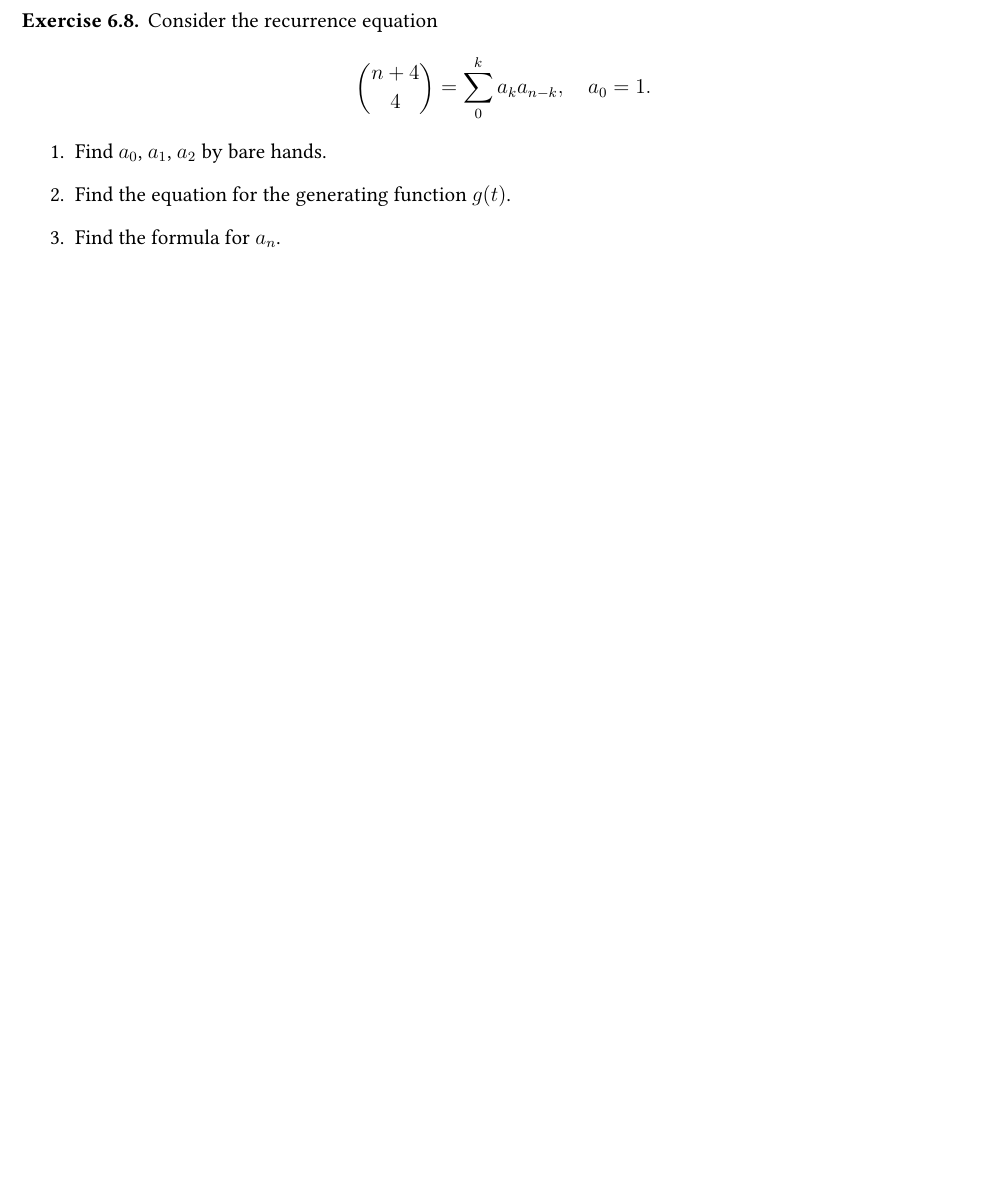
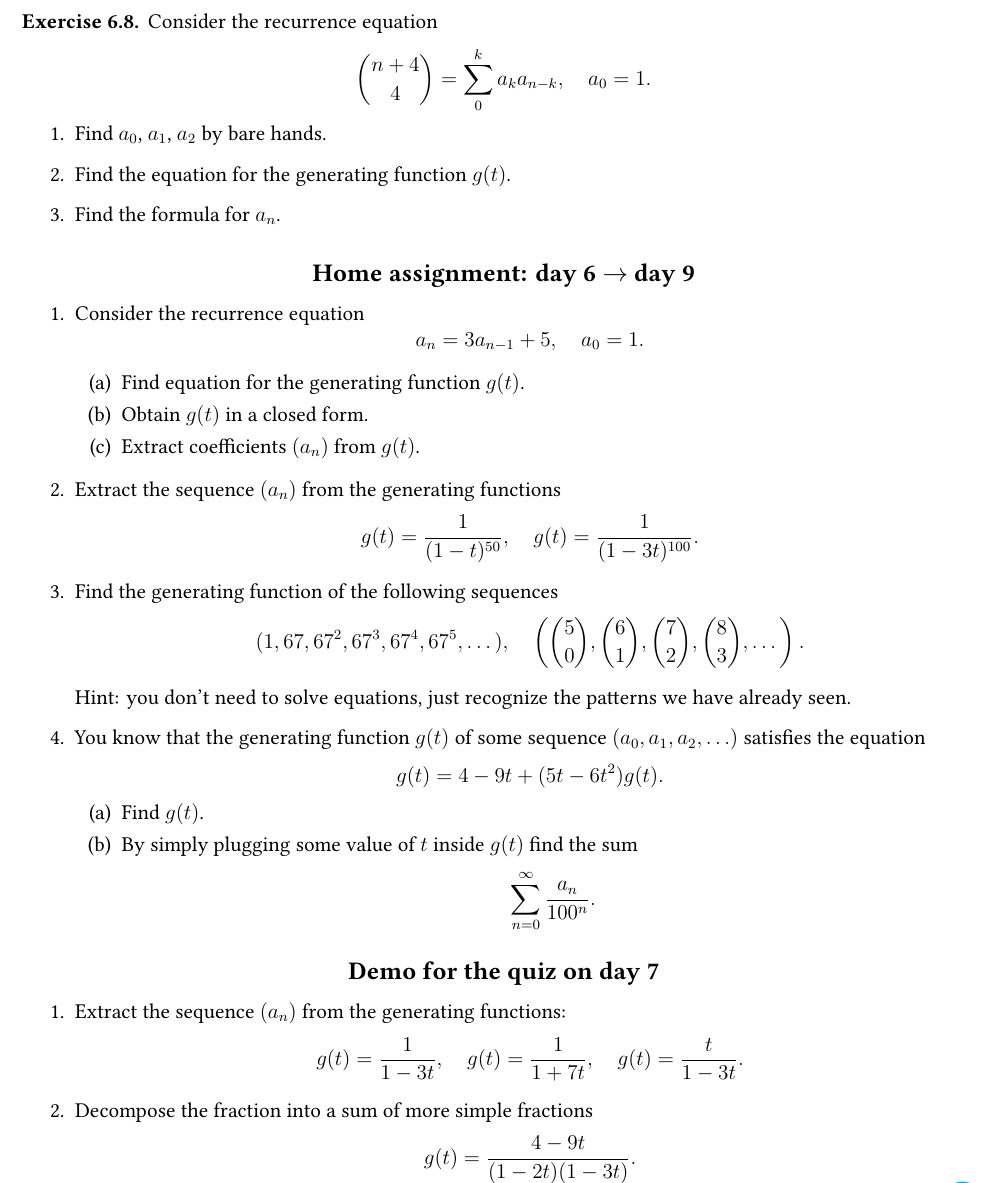
Before and after one commit to bdemeshev/cgt_harbour_notes, a LaTeX document (cgt_harbour_notes.tex): part of page 19 of 22 before the commit and part of page 19 of 23 after it, cut so that both start at the same text, the shorter picture padded with empty space. The pictures show the PDF file cgt_harbour_notes.pdf that the author committed with the source.

Commit message:
ha inside big file

```diff
--- a/cgt_harbour_notes.tex
+++ b/cgt_harbour_notes.tex
@@ -1515,6 +1515,64 @@ Let $e_n$ be your total expected payoff if there are $n$ dollars in the hat now.
     \end{enumerate}
 \end{exercise}
 
+
+\subsection*{Home assignment: day 6 $\to$ day 9}
+
+% Deadline: 2026-07-09, 16:59.
+
+\begin{enumerate}
+    \item Consider the recurrence equation
+    \[
+    a_n = 3a_{n-1} + 5, \quad a_0 = 1.
+    \]
+
+    \begin{enumerate}
+        \item Find equation for the generating function $g(t)$.
+        \item Obtain $g(t)$ in a closed form.
+        \item Extract coefficients $(a_n)$ from $g(t)$.
+    \end{enumerate}
+
+    \item Extract the sequence $(a_n)$ from the generating functions
+    \[
+    g(t) = \frac{1}{(1-t)^{50}}, \quad g(t) = \frac{1}{(1-3t)^{100}}.
+    \]
+
+    \item Find the generating function of the following sequences
+    \[
+    (1, 67, 67^2, 67^3, 67^4, 67^5, \dots), \quad \left({5 \choose 0}, {6 \choose 1}, {7 \choose 2}, {8 \choose 3}, \dots \right).
+    \]
+
+    Hint: you don't need to solve equations, just recognize the patterns we have already seen.
+
+    \item You know that the generating function $g(t)$ of some sequence $(a_0, a_1, a_2, \ldots)$ satisfies the equation
+    \[
+    g(t) = 4-9t + (5t - 6t^2)g(t).
+    \]
+    \begin{enumerate}
+        \item Find $g(t)$.
+        \item By simply plugging some value of $t$ inside $g(t)$ find the sum
+        \[
+        \sum_{n=0}^{\infty} \frac{a_n}{100^n}.
+        \]
+    \end{enumerate}
+
+
+\end{enumerate}
+
+\subsection*{Demo for the quiz on day 7}
+
+\begin{enumerate}
+    \item Extract the sequence $(a_n)$ from the generating functions:
+    \[
+    g(t) = \frac{1}{1 - 3t}, \quad g(t) = \frac{1}{1 + 7t}, \quad g(t) = \frac{t}{1 - 3t}.
+    \]
+    \item Decompose the fraction into a sum of more simple fractions
+    \[
+    g(t) = \frac{4 - 9t}{(1-2t)(1-3t)}.
+    \]
+\end{enumerate}
+
+
 \section{Day 7. Moorrreee generating functions}
 
 \begin{exercise}
```
Also changed, not shown: cgt_harbour_notes.pdf.
